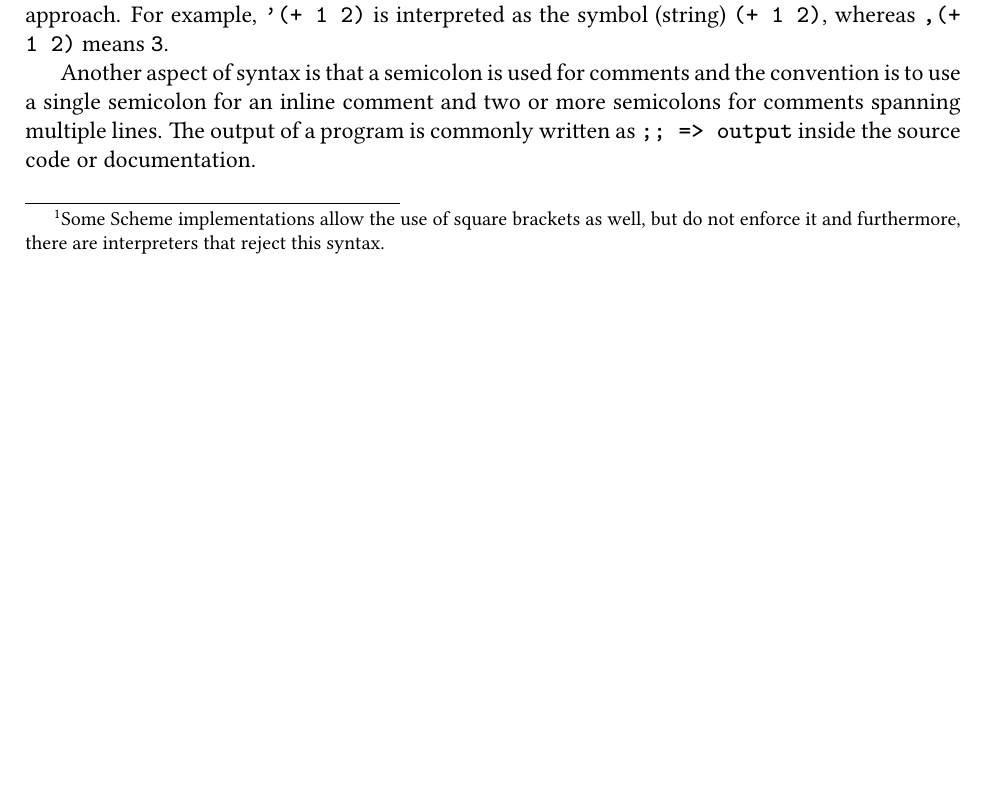
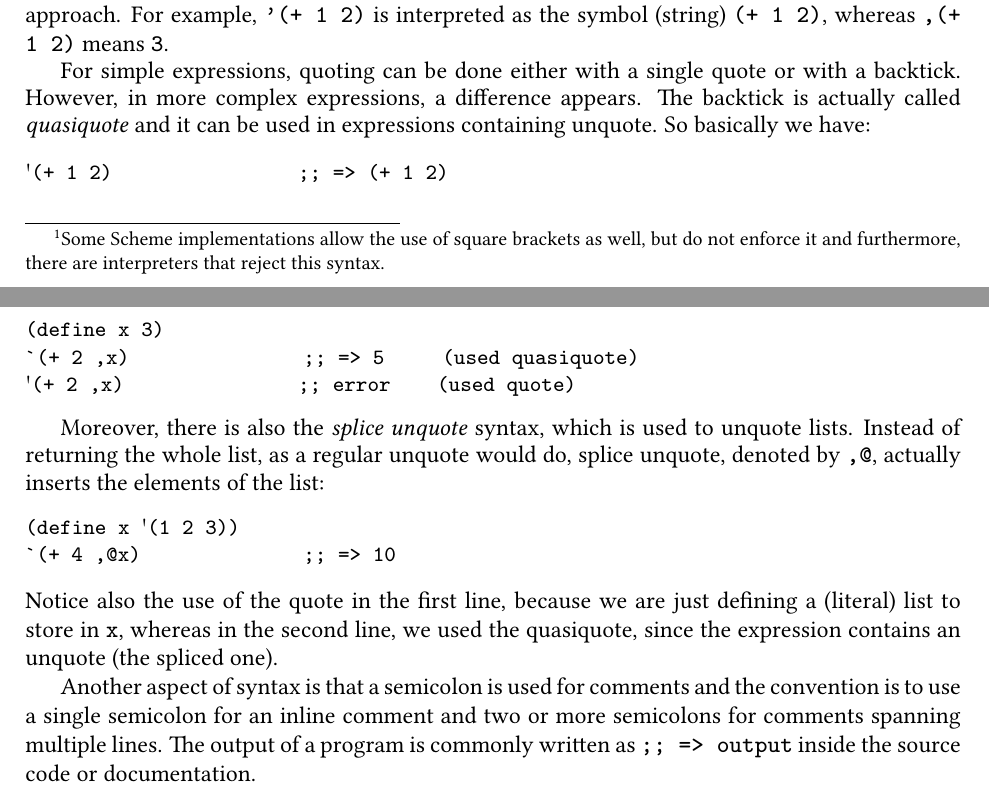
Before and after one commit to adimanea/rksem, a LaTeX thesis (tex/racket.tex, which reads tex/ch/2-rkt.tex): part of page 10 of 16 before the commit and two parts of pages 10 and 11 of 17 after it, the two joined at a grey line, cut so that both start at the same text, the shorter picture padded with empty space. Compiled offline with pdfLaTeX.

Commit message:
+ splice unquoting and quasiquoting

```diff
--- a/tex/ch/2-rkt.tex
+++ b/tex/ch/2-rkt.tex
@@ -31,6 +31,38 @@ denoted by a comma (\texttt{,}) which enforces evaluation, as in the
 case of a call by name versus call by value approach. For example,
 \texttt{'(+ 1 2)} is interpreted as the symbol (string) \texttt{(+ 1 2)},
 whereas \texttt{,(+ 1 2)} means \texttt{3}.
+
+For simple expressions, quoting can be done either with a single
+quote or with a backtick. However, in more complex expressions,
+a difference appears. The backtick is actually called
+\emph{quasiquote} and it can be used in expressions containing
+unquote. So basically we have:
+{
+  \small
+\begin{verbatim}
+'(+ 1 2)                ;; => (+ 1 2)
+
+(define x 3)
+`(+ 2 ,x)               ;; => 5     (used quasiquote)
+'(+ 2 ,x)               ;; error    (used quote)
+\end{verbatim}
+}
+
+Moreover, there is also the \emph{splice unquote} syntax, which
+is used to unquote lists. Instead of returning the whole list,
+as a regular unquote would do, splice unquote, denoted by
+\texttt{,{@}}, actually inserts the elements of the list:
+{
+  \small
+\begin{verbatim}
+(define x '(1 2 3))
+`(+ 4 ,@x)              ;; => 10
+\end{verbatim}
+}
+Notice also the use of the quote in the first line, because we
+are just defining a (literal) list to store in \texttt{x}, whereas
+in the second line, we used the quasiquote, since the expression
+contains an unquote (the spliced one).
 
 Another aspect of syntax is that a semicolon is used for comments and
 the convention is to use a single semicolon for an inline comment
```
Also changed, not shown: 1 other file.
